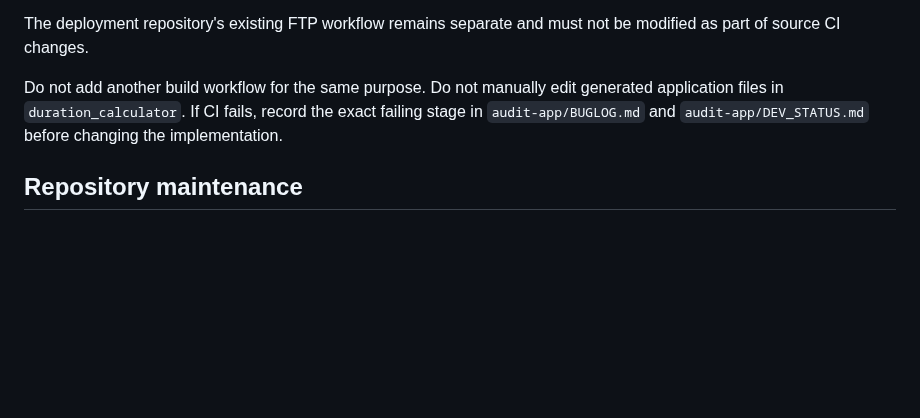
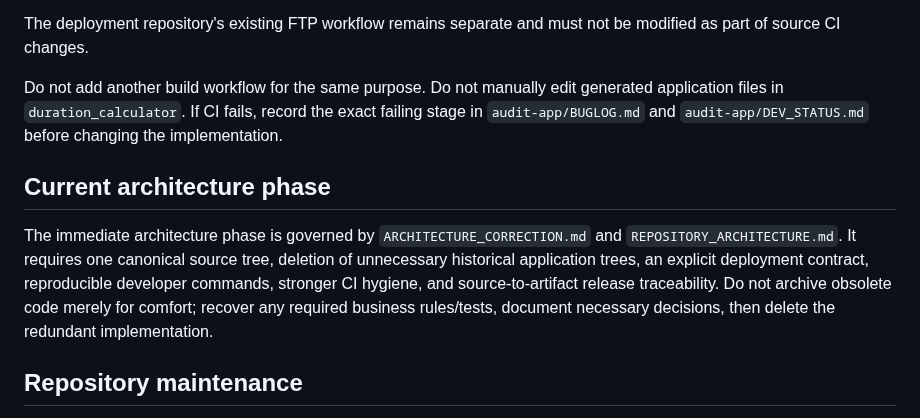
Before and after one commit to macerti/duration_calculator_backend, a Markdown page: README.md, the part around the change. Drawn GitHub-style; blank space fills up the shorter version.

Commit message:
docs: make architecture correction phase explicit

```diff
--- a/README.md
+++ b/README.md
@@ -75,6 +75,10 @@ The deployment repository's existing FTP workflow remains separate and must not
 Do not add another build workflow for the same purpose. Do not manually edit generated application files in `duration_calculator`. If CI fails, record the exact failing stage in `audit-app/BUGLOG.md` and `audit-app/DEV_STATUS.md` before changing the implementation.
 
 
+## Current architecture phase
+
+The immediate architecture phase is governed by `ARCHITECTURE_CORRECTION.md` and `REPOSITORY_ARCHITECTURE.md`. It requires one canonical source tree, deletion of unnecessary historical application trees, an explicit deployment contract, reproducible developer commands, stronger CI hygiene, and source-to-artifact release traceability. Do not archive obsolete code merely for comfort; recover any required business rules/tests, document necessary decisions, then delete the redundant implementation.
+
 ## Repository maintenance
 
 The repository structure is being consolidated to remove duplicated historical application trees and establish one clear source of truth. See **REPOSITORY_ARCHITECTURE.md** for the mandatory organization, cleanup, business-rule preservation, CI/CD safety, and documentation requirements.
```
